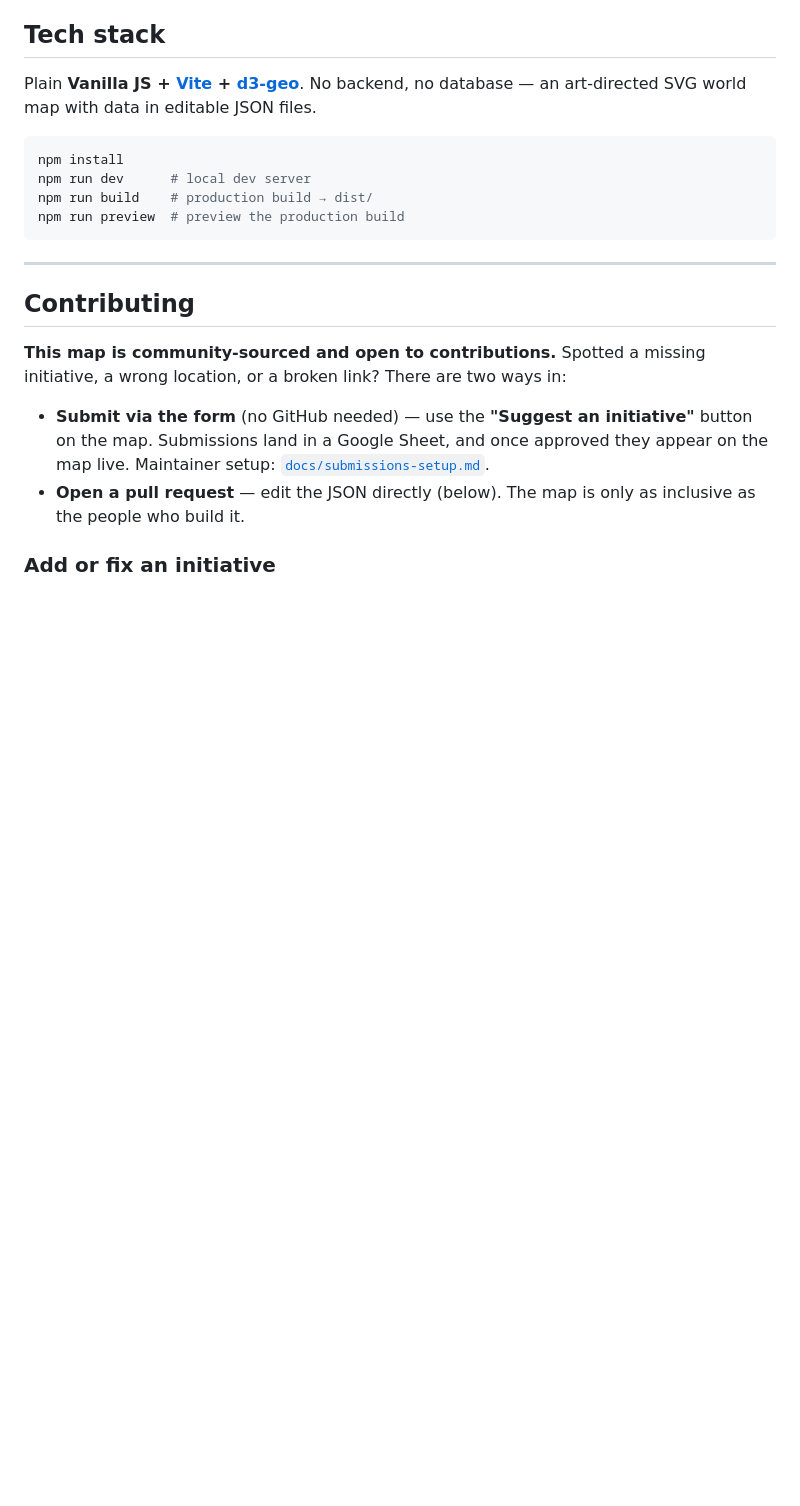
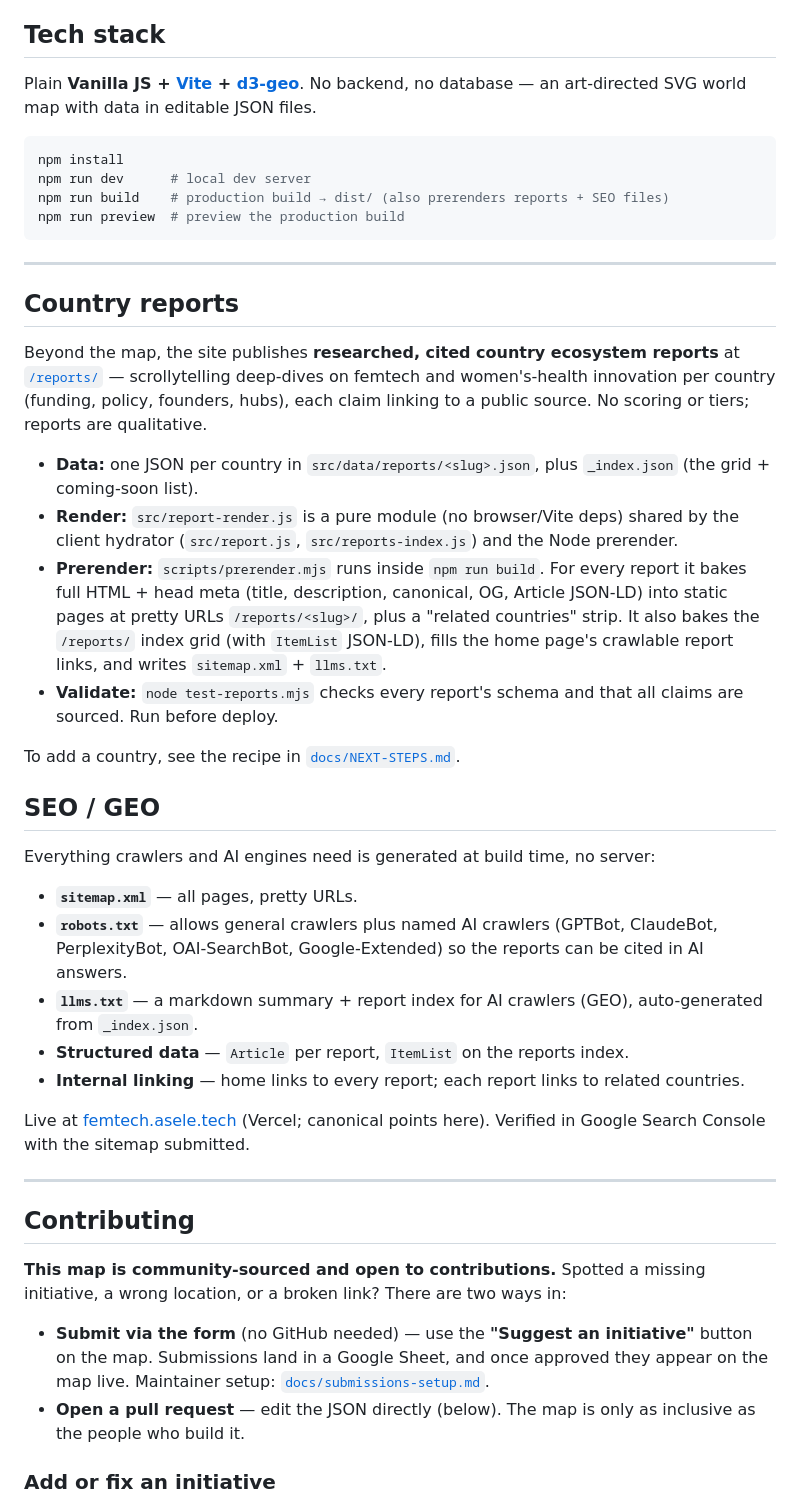
Before and after one commit to gigikenneth/femtech-map, a Markdown page: README.md, the part around the change. GitHub-like rendering; blank space fills up the shorter version.

Commit message:
docs: document reports system + SEO/GEO, update handoff after push
Co-Authored-By: Claude Opus 4.8 (1M context) <noreply@anthropic.com>

````diff
--- a/README.md
+++ b/README.md
@@ -32,9 +32,34 @@ Plain **Vanilla JS + [Vite](https://vitejs.dev) + [d3-geo](https://github.com/d3
 ```bash
 npm install
 npm run dev      # local dev server
-npm run build    # production build → dist/
+npm run build    # production build → dist/ (also prerenders reports + SEO files)
 npm run preview  # preview the production build
 ```
+
+---
+
+## Country reports
+
+Beyond the map, the site publishes **researched, cited country ecosystem reports** at [`/reports/`](https://femtech.asele.tech/reports/) — scrollytelling deep-dives on femtech and women's-health innovation per country (funding, policy, founders, hubs), each claim linking to a public source. No scoring or tiers; reports are qualitative.
+
+- **Data:** one JSON per country in `src/data/reports/<slug>.json`, plus `_index.json` (the grid + coming-soon list).
+- **Render:** `src/report-render.js` is a pure module (no browser/Vite deps) shared by the client hydrator (`src/report.js`, `src/reports-index.js`) and the Node prerender.
+- **Prerender:** `scripts/prerender.mjs` runs inside `npm run build`. For every report it bakes full HTML + head meta (title, description, canonical, OG, Article JSON-LD) into static pages at pretty URLs `/reports/<slug>/`, plus a "related countries" strip. It also bakes the `/reports/` index grid (with `ItemList` JSON-LD), fills the home page's crawlable report links, and writes `sitemap.xml` + `llms.txt`.
+- **Validate:** `node test-reports.mjs` checks every report's schema and that all claims are sourced. Run before deploy.
+
+To add a country, see the recipe in [`docs/NEXT-STEPS.md`](docs/NEXT-STEPS.md).
+
+## SEO / GEO
+
+Everything crawlers and AI engines need is generated at build time, no server:
+
+- **`sitemap.xml`** — all pages, pretty URLs.
+- **`robots.txt`** — allows general crawlers plus named AI crawlers (GPTBot, ClaudeBot, PerplexityBot, OAI-SearchBot, Google-Extended) so the reports can be cited in AI answers.
+- **`llms.txt`** — a markdown summary + report index for AI crawlers (GEO), auto-generated from `_index.json`.
+- **Structured data** — `Article` per report, `ItemList` on the reports index.
+- **Internal linking** — home links to every report; each report links to related countries.
+
+Live at [femtech.asele.tech](https://femtech.asele.tech) (Vercel; canonical points here). Verified in Google Search Console with the sitemap submitted.
 
 ---
 
````
Also changed, not shown: docs/NEXT-STEPS.md (+22 -12 lines).
